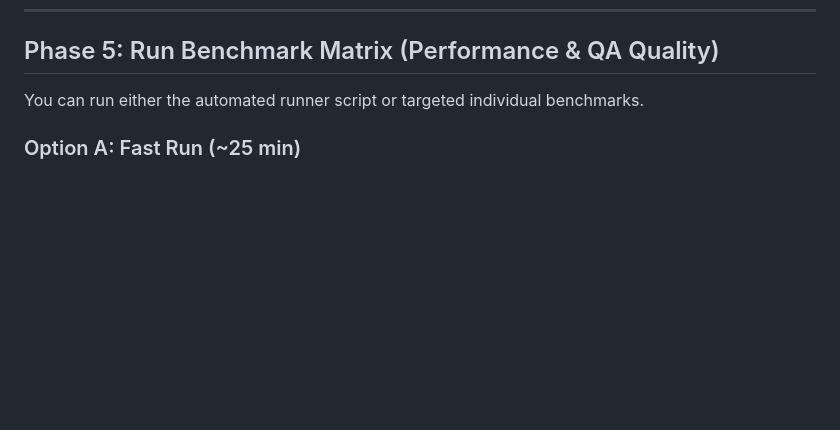
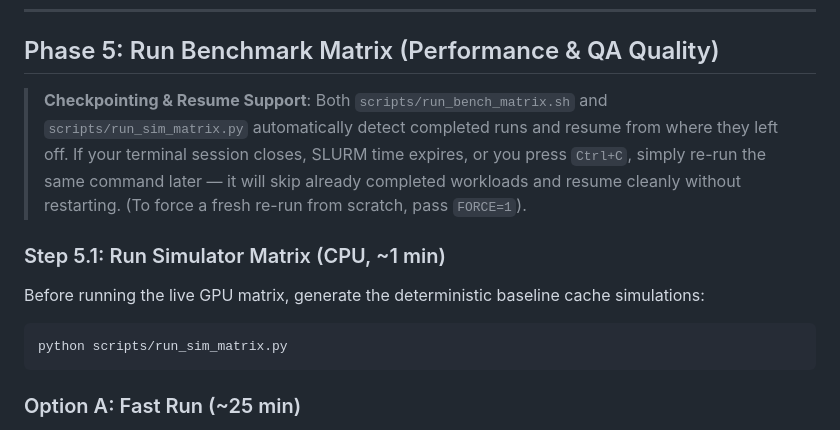
Before and after one commit to SriGoli-0123/disml-kv, a Markdown page: docs/SOL_RUNBOOK.md, the part around the change. GitHub-like rendering; blank space fills up the shorter version.

Commit message:
docs: update SOL_RUNBOOK with checkpointing and resume instructions

````diff
--- a/docs/SOL_RUNBOOK.md
+++ b/docs/SOL_RUNBOOK.md
@@ -130,7 +130,13 @@ python scripts/security_probe.py \
 
 ## Phase 5: Run Benchmark Matrix (Performance & QA Quality)
 
-You can run either the automated runner script or targeted individual benchmarks.
+> **Checkpointing & Resume Support**: Both `scripts/run_bench_matrix.sh` and `scripts/run_sim_matrix.py` automatically detect completed runs and resume from where they left off. If your terminal session closes, SLURM time expires, or you press `Ctrl+C`, simply re-run the same command later — it will skip already completed workloads and resume cleanly without restarting. (To force a fresh re-run from scratch, pass `FORCE=1`).
+
+### Step 5.1: Run Simulator Matrix (CPU, ~1 min)
+Before running the live GPU matrix, generate the deterministic baseline cache simulations:
+```bash
+python scripts/run_sim_matrix.py
+```
 
 ### Option A: Fast Run (~25 min)
 Covers 2 GiB cache budget, share rates 0.0 and 0.5, concurrency 16, policies B0, B1, B3, B5, B6, UB, plus the security probe:
````
